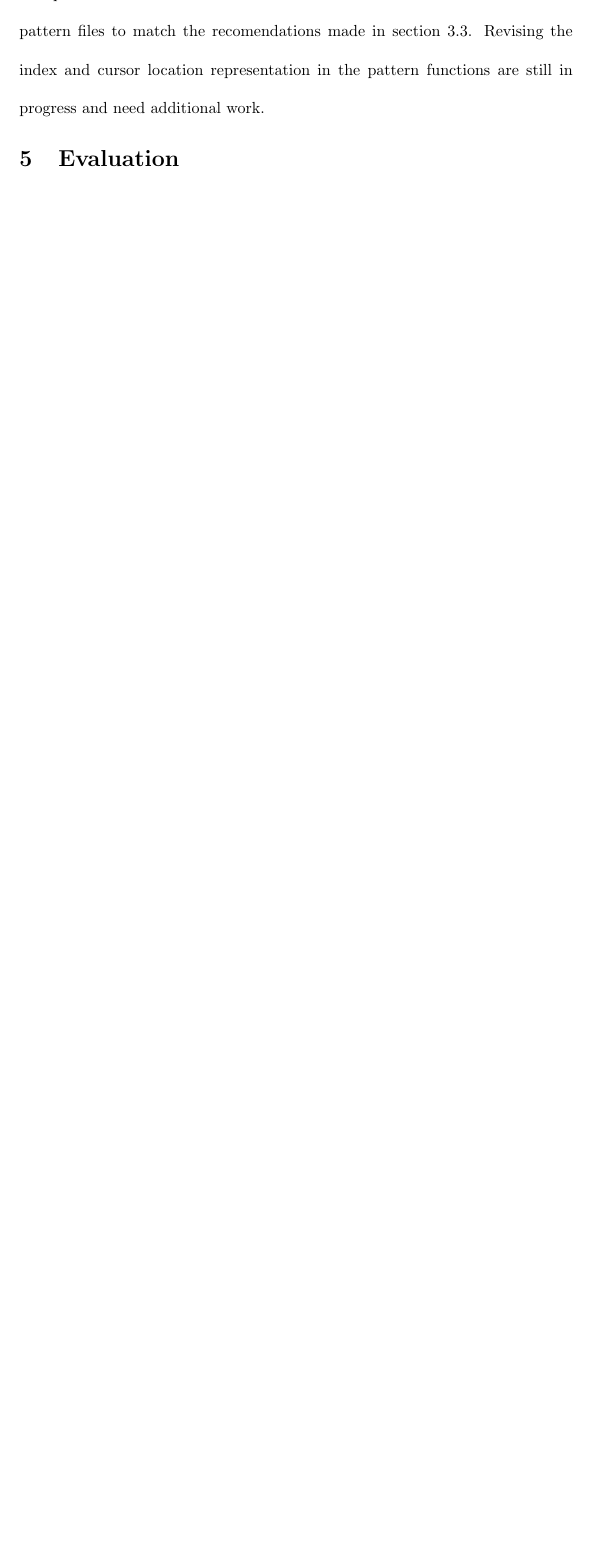
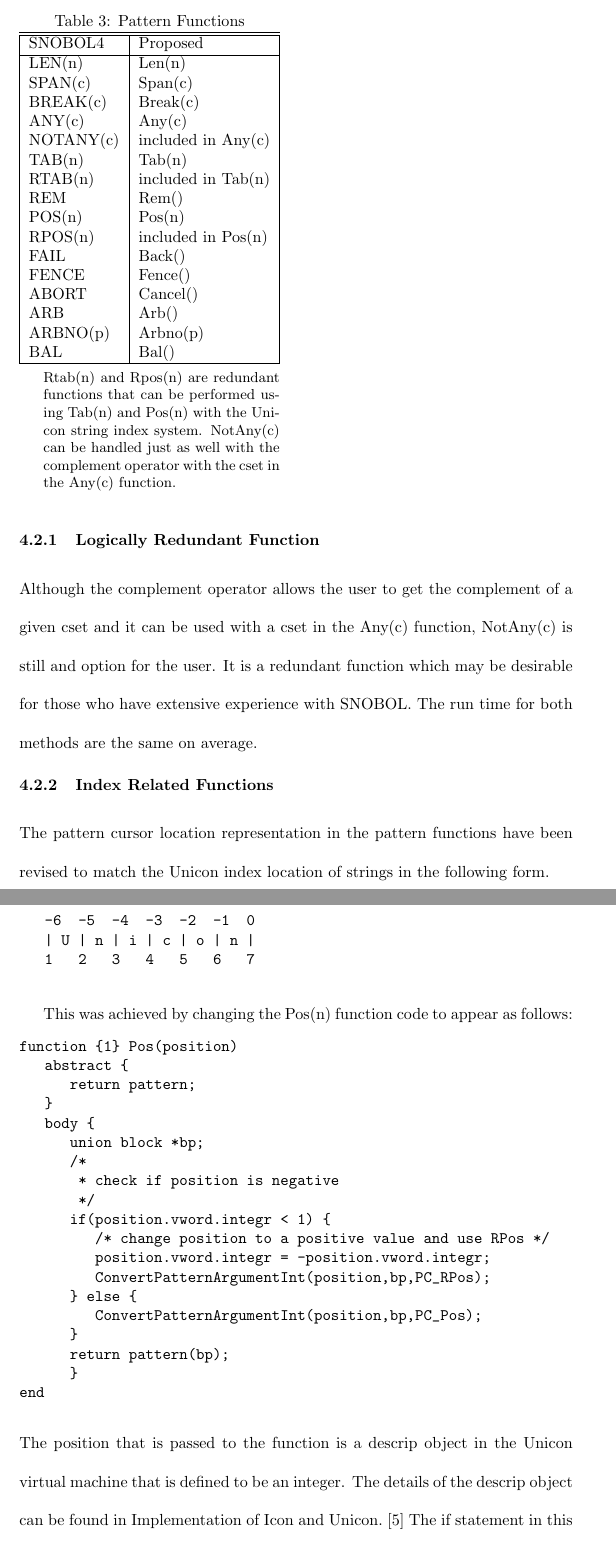
Before and after one commit to johngoettsche/UniconProject, a LaTeX paper (Patterns.tex): part of page 15 of 16 before the commit and two parts of pages 17 and 18 of 20 after it, the two joined at a grey line, cut at the place of the change, the shorter picture padded with empty space. The pictures show the PDF file Patterns.pdf that the author committed with the source.

Commit message:
update 8/5/2014

```diff
--- a/Patterns.tex
+++ b/Patterns.tex
@@ -145,6 +157,10 @@ In the Unicon string scanning environment the functions operate in relation to t
 \end{table}
 
 \pagebreak
+\vspace{2 pc}
+\subsubsection{Logically Redundant Function}
+The complement operator allows the user to get the complement of a given cset, or a cset containing all the characters not included in the given cset.  Therefore the functionality of NotAny(c) function can be achieved by using the complement operator with a cset in the Any function as Any(~c).  The run time for each method is the same on average.
+
 \vspace{2 pc}
 \subsubsection{Index Related Functions}
 Pos, Rpos, Tab and Rtab functions all work directly with the cursor location or index.  In Unicon the index value is the number of spaces to the right from the left end of string with the first position being 1 or the number of spaces subtracted from the right end of the string.\cite{JefferyUnicon}   The illustration below demonstrates the cursor position values for the string "Unicon" with the vertical bars representing the index locations:
@@ -272,6 +288,85 @@ For the pattern match, the body of code had to assign the values for each of the
 This is still under review.
 
 \subsection{Revised Pattern Functions}
-The pattern function names have been revised in the function definitions and pattern files to match the recomendations made in section 3.3.  Revising the index and cursor location representation in the pattern functions are still in progress and need additional work.
+By revising the function definitions file, 'fdef.h', and the patterns source file 'fxpattrn.ri' in Unicon source files.  The pattern function names have been revised to be lexically more consistent with the Unicon language as shown on the table bellow:
+
+\begin{table}[ht]
+	\begin{threeparttable}
+		\caption{Pattern Functions}
+		\centering
+
+		\begin{tabular}{|l|l|}
+			\hline\hline
+			SNOBOL4 & Proposed \\
+			\hline
+			LEN(n) & Len(n) \\
+			SPAN(c) & Span(c)  \\
+			BREAK(c) & Break(c) \\
+			ANY(c) & Any(c) \\
+			NOTANY(c) & included in Any(c) \\
+			TAB(n) & Tab(n) \\
+			RTAB(n) & included in Tab(n) \\
+			REM & Rem() \\
+			POS(n) & Pos(n)  \\
+			RPOS(n) & included in Pos(n)  \\
+			FAIL & Back() \\
+			FENCE & Fence() \\
+			ABORT & Cancel() \\
+			ARB & Arb() \\
+			ARBNO(p) & Arbno(p) \\
+			BAL & Bal() \\
+			\hline
+		\end{tabular}
+
+		\begin{tablenotes}
+      		\small
+      		\item Rtab(n) and Rpos(n) are redundant functions that can be performed using Tab(n) and Pos(n) with the Unicon string index system.  NotAny(c) can be handled just as well with the complement operator with the cset in the Any(c) function.
+      	\end{tablenotes}
+	\end{threeparttable}
+\end{table}
+
+\pagebreak
+\subsubsection{Logically Redundant Function}
+Although the complement operator allows the user to get the complement of a given cset and it can be used with a cset in the Any(c) function, NotAny(c) is still and option for the user.  It is a redundant function which may be desirable for those who have extensive experience with SNOBOL.  The run time for both methods are the same on average.
+
+\subsubsection{Index Related Functions}
+The pattern cursor location representation in the pattern functions have been revised to match the Unicon index location of strings in the following form.
+
+\begin{verbatim}
+   -6  -5  -4  -3  -2  -1  0
+   | U | n | i | c | o | n |
+   1   2   3   4   5   6   7
+\end{verbatim}
+
+This was achieved by changing the Pos(n) function code to appear as follows:
+\begin{verbatim}
+function {1} Pos(position)
+   abstract {
+      return pattern;
+   }
+   body {
+      union block *bp;
+      /*
+       * check if position is negative
+       */
+      if(position.vword.integr < 1) {
+         /* change position to a positive value and use RPos */
+         position.vword.integr = -position.vword.integr;
+         ConvertPatternArgumentInt(position,bp,PC_RPos);
+      } else {
+         ConvertPatternArgumentInt(position,bp,PC_Pos);
+      }
+      return pattern(bp);
+      }
+end
+\end{verbatim}
+The position that is passed to the function is a descrip object in the Unicon virtual machine that is defined to be an integer.  The details of the descrip object can be found in Implementation of Icon and Unicon. \cite{JefferyImp}  The if statement in this function check to see if the value of the descrip object is negative.  If it is negative then its value is changed to its complement the the ConvertPatternArgumentInt function is called while passing position, a block pattern and the PC\_RPos call as arguments.  If it is positive then position is not changed and the PC\_Pos argument is used instead while calling the ConvertPatternArgumentInt function.  A nearly identical changes ware made to Tab function.
+
+The Rpos(n) and Rtab functions are now redundant, but are still available for the user who may be more comfortable with SNOBOL.  When using Rpos(n) and Rtab(n), the user has to be aware that they are bosed on the pattern matching cursor location system as follows:
+
+\begin{verbatim}
+   6   5   4   3   2   1   0
+   | U | n | i | c | o | n |
+\end{verbatim}
 
 \section{Evaluation}
```
Also changed, not shown: threeparttable.sty (added, +112 -0 lines), Patterns.bbl, Patterns.pdf, Patterns.tex (29 more changed lines), 5 other files. Lines whose indentation alone changed are shown as unchanged.
